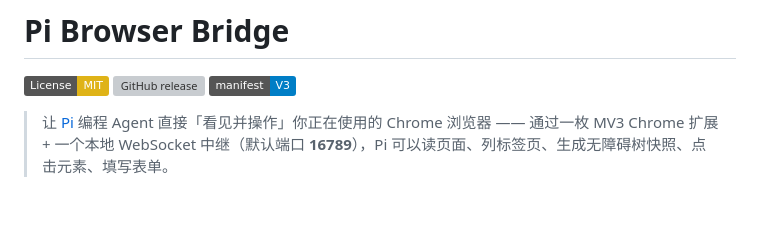
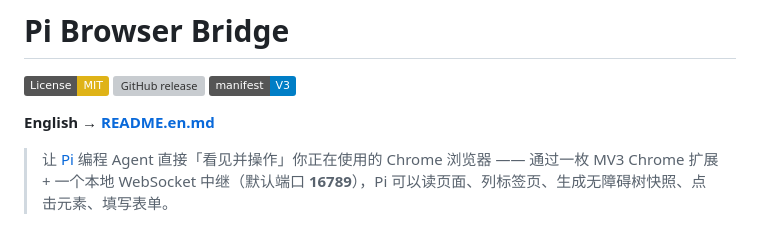
Before and after one commit to Hkxtor/pi-browser-bridge, a Markdown page: README.md, the part around the change. Drawn GitHub-style; badges without logos; blank space fills up the shorter version; grey boxes are pictures that could not be loaded.

Commit message:
docs: 添加英文 README，并与中文版互链

```diff
--- a/README.md
+++ b/README.md
@@ -3,6 +3,8 @@
 [![License: MIT](https://img.shields.io/badge/License-MIT-yellow.svg)](LICENSE)
 [![GitHub release](https://img.shields.io/github/v/release/Hkxtor/pi-browser-bridge?include_prereleases)](https://github.com/Hkxtor/pi-browser-bridge/releases)
 [![Chrome MV3](https://img.shields.io/badge/manifest-V3-blue.svg)](manifest.json)
+
+**English → [README.en.md](README.en.md)**
 
 > 让 [Pi](https://github.com/earendil-works/pi-coding-agent) 编程 Agent 直接「看见并操作」你正在使用的 Chrome 浏览器 —— 通过一枚 MV3 Chrome 扩展 + 一个本地 WebSocket 中继（默认端口 **16789**），Pi 可以读页面、列标签页、生成无障碍树快照、点击元素、填写表单。
 
```
Also changed, not shown: README.en.md (added, +166 -0 lines).
